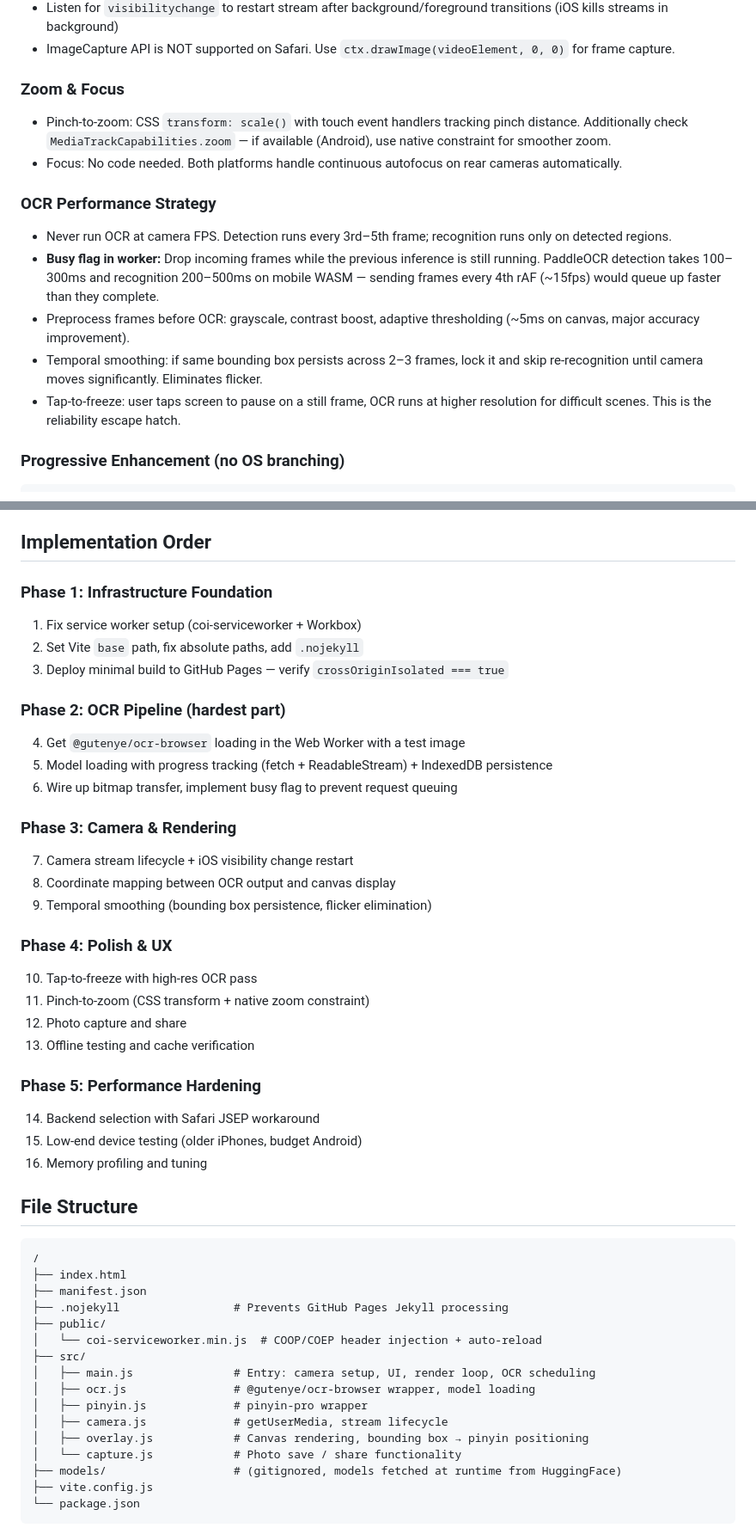
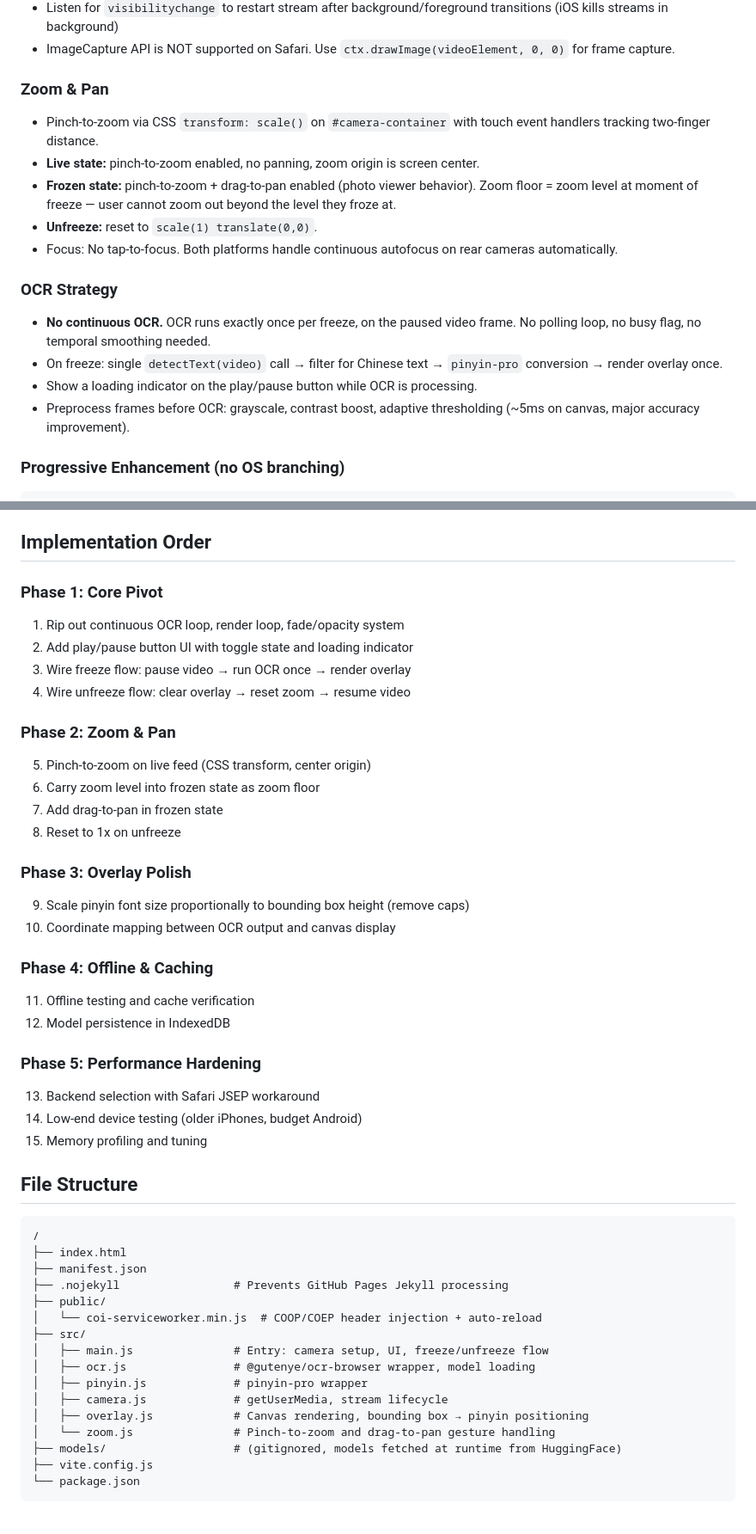
Before and after one commit to aniruok9/PinyinLens, a Markdown page: Claude.md, 2 parts joined by grey strips. Shown at 86% size. Rendered like a GitHub page.

Commit message:
Update Claude.md for freeze-to-scan UX pivot
Rewrite project overview, data flow, OCR strategy, zoom/pan, rendering,
UI, and implementation phases to reflect the new pause-to-scan model.

Co-Authored-By: Claude Opus 4.6 <noreply@anthropic.com>

```diff
--- a/Claude.md
+++ b/Claude.md
@@ -43,18 +43,20 @@ Source for pre-converted ONNX models: `monkt/paddleocr-onnx` on HuggingFace. Use
 - Listen for `visibilitychange` to restart stream after background/foreground transitions (iOS kills streams in background)
 - ImageCapture API is NOT supported on Safari. Use `ctx.drawImage(videoElement, 0, 0)` for frame capture.
 
-### Zoom & Focus
+### Zoom & Pan
 
-- Pinch-to-zoom: CSS `transform: scale()` with touch event handlers tracking pinch distance. Additionally check `MediaTrackCapabilities.zoom` — if available (Android), use native constraint for smoother zoom.
-- Focus: No code needed. Both platforms handle continuous autofocus on rear cameras automatically.
+- Pinch-to-zoom via CSS `transform: scale()` on `#camera-container` with touch event handlers tracking two-finger distance.
+- **Live state:** pinch-to-zoom enabled, no panning, zoom origin is screen center.
+- **Frozen state:** pinch-to-zoom + drag-to-pan enabled (photo viewer behavior). Zoom floor = zoom level at moment of freeze — user cannot zoom out beyond the level they froze at.
+- **Unfreeze:** reset to `scale(1) translate(0,0)`.
+- Focus: No tap-to-focus. Both platforms handle continuous autofocus on rear cameras automatically.
 
-### OCR Performance Strategy
+### OCR Strategy
 
-- Never run OCR at camera FPS. Detection runs every 3rd–5th frame; recognition runs only on detected regions.
-- **Busy flag in worker:** Drop incoming frames while the previous inference is still running. PaddleOCR detection takes 100–300ms and recognition 200–500ms on mobile WASM — sending frames every 4th rAF (~15fps) would queue up faster than they complete.
+- **No continuous OCR.** OCR runs exactly once per freeze, on the paused video frame. No polling loop, no busy flag, no temporal smoothing needed.
+- On freeze: single `detectText(video)` call → filter for Chinese text → `pinyin-pro` conversion → render overlay once.
+- Show a loading indicator on the play/pause button while OCR is processing.
 - Preprocess frames before OCR: grayscale, contrast boost, adaptive thresholding (~5ms on canvas, major accuracy improvement).
-- Temporal smoothing: if same bounding box persists across 2–3 frames, lock it and skip re-recognition until camera moves significantly. Eliminates flicker.
-- Tap-to-freeze: user taps screen to pause on a still frame, OCR runs at higher resolution for difficult scenes. This is the reliability escape hatch.
 
 ### Progressive Enhancement (no OS branching)
 
@@ -135,31 +137,30 @@ These do NOT conflict because `coi-serviceworker` registers at the app's scope a
 
 ## Implementation Order
 
-### Phase 1: Infrastructure Foundation
-1. Fix service worker setup (coi-serviceworker + Workbox)
-2. Set Vite `base` path, fix absolute paths, add `.nojekyll`
-3. Deploy minimal build to GitHub Pages — verify `crossOriginIsolated === true`
+### Phase 1: Core Pivot
+1. Rip out continuous OCR loop, render loop, fade/opacity system
+2. Add play/pause button UI with toggle state and loading indicator
+3. Wire freeze flow: pause video → run OCR once → render overlay
+4. Wire unfreeze flow: clear overlay → reset zoom → resume video
 
-### Phase 2: OCR Pipeline (hardest part)
-4. Get `@gutenye/ocr-browser` loading in the Web Worker with a test image
-5. Model loading with progress tracking (fetch + ReadableStream) + IndexedDB persistence
-6. Wire up bitmap transfer, implement busy flag to prevent request queuing
+### Phase 2: Zoom & Pan
+5. Pinch-to-zoom on live feed (CSS transform, center origin)
+6. Carry zoom level into frozen state as zoom floor
+7. Add drag-to-pan in frozen state
+8. Reset to 1x on unfreeze
 
-### Phase 3: Camera & Rendering
-7. Camera stream lifecycle + iOS visibility change restart
-8. Coordinate mapping between OCR output and canvas display
-9. Temporal smoothing (bounding box persistence, flicker elimination)
+### Phase 3: Overlay Polish
+9. Scale pinyin font size proportionally to bounding box height (remove caps)
+10. Coordinate mapping between OCR output and canvas display
 
-### Phase 4: Polish & UX
-10. Tap-to-freeze with high-res OCR pass
-11. Pinch-to-zoom (CSS transform + native zoom constraint)
-12. Photo capture and share
-13. Offline testing and cache verification
+### Phase 4: Offline & Caching
+11. Offline testing and cache verification
+12. Model persistence in IndexedDB
 
 ### Phase 5: Performance Hardening
-14. Backend selection with Safari JSEP workaround
-15. Low-end device testing (older iPhones, budget Android)
-16. Memory profiling and tuning
+13. Backend selection with Safari JSEP workaround
+14. Low-end device testing (older iPhones, budget Android)
+15. Memory profiling and tuning
 
 ## File Structure
 
@@ -171,12 +172,12 @@ These do NOT conflict because `coi-serviceworker` registers at the app's scope a
 ├── public/
 │   └── coi-serviceworker.min.js  # COOP/COEP header injection + auto-reload
 ├── src/
-│   ├── main.js               # Entry: camera setup, UI, render loop, OCR scheduling
+│   ├── main.js               # Entry: camera setup, UI, freeze/unfreeze flow
 │   ├── ocr.js                # @gutenye/ocr-browser wrapper, model loading
 │   ├── pinyin.js             # pinyin-pro wrapper
 │   ├── camera.js             # getUserMedia, stream lifecycle
 │   ├── overlay.js            # Canvas rendering, bounding box → pinyin positioning
-│   └── capture.js            # Photo save / share functionality
+│   └── zoom.js               # Pinch-to-zoom and drag-to-pan gesture handling
 ├── models/                   # (gitignored, models fetched at runtime from HuggingFace)
 ├── vite.config.js
 └── package.json
```
Also changed, not shown: other parts of Claude.md (+15 -15 lines).
